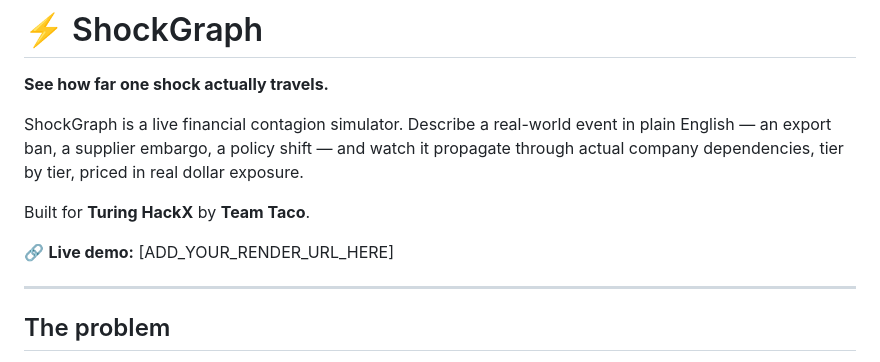
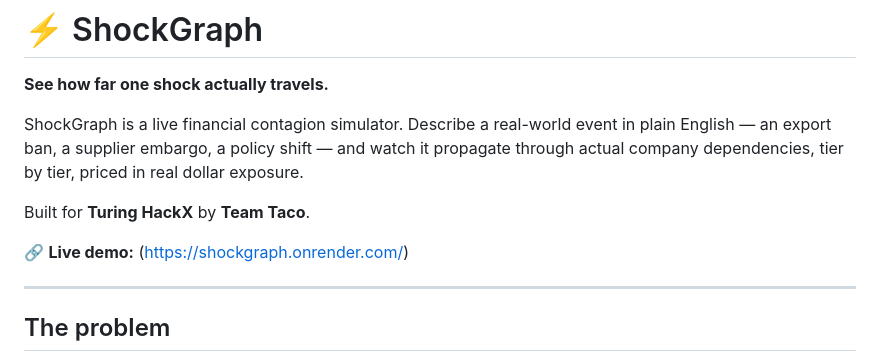
Before and after one commit to suryanshshah2006/Shockgraph, a Markdown page: README.md, the part around the change. Drawn GitHub-style.

Commit message:
Update live demo link in README

```diff
--- a/README.md
+++ b/README.md
@@ -9,7 +9,7 @@ tier by tier, priced in real dollar exposure.
 
 Built for **Turing HackX** by **Team Taco**.
 
-🔗 **Live demo:** [ADD_YOUR_RENDER_URL_HERE]
+🔗 **Live demo:** (https://shockgraph.onrender.com/)
 
 ---
 
```
